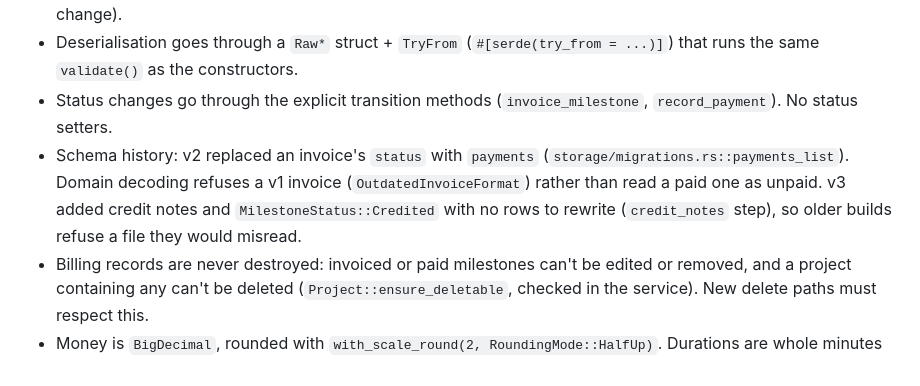
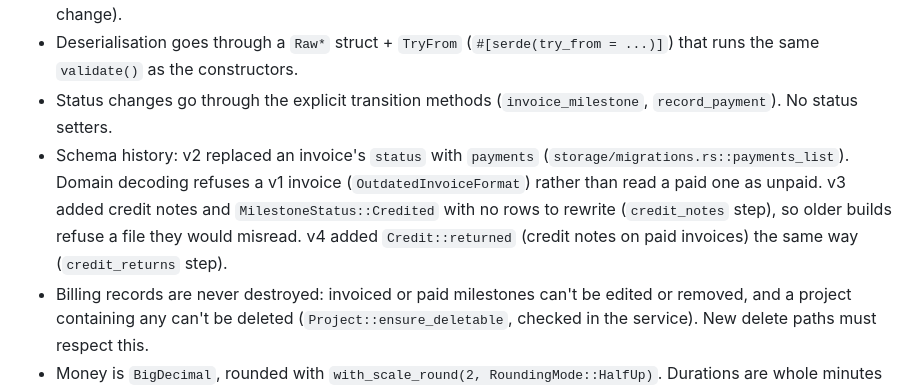
Before and after one commit to harisr92/accounting-tui, a Markdown page: CLAUDE.md, the part around one of its changes. Rendered like a GitHub page.

```diff
--- a/CLAUDE.md
+++ b/CLAUDE.md
@@ -42,7 +42,7 @@ Dependencies point inward: `ui -> app -> services -> domain`, `storage -> domain
 - Once a milestone is invoiced its amount is the billed record: it is frozen and never recomputed (e.g. after a rate change).
 - Deserialisation goes through a `Raw*` struct + `TryFrom` (`#[serde(try_from = ...)]`) that runs the same `validate()` as the constructors.
 - Status changes go through the explicit transition methods (`invoice_milestone`, `record_payment`). No status setters.
-- Schema history: v2 replaced an invoice's `status` with `payments` (`storage/migrations.rs::payments_list`). Domain decoding refuses a v1 invoice (`OutdatedInvoiceFormat`) rather than read a paid one as unpaid. v3 added credit notes and `MilestoneStatus::Credited` with no rows to rewrite (`credit_notes` step), so older builds refuse a file they would misread.
+- Schema history: v2 replaced an invoice's `status` with `payments` (`storage/migrations.rs::payments_list`). Domain decoding refuses a v1 invoice (`OutdatedInvoiceFormat`) rather than read a paid one as unpaid. v3 added credit notes and `MilestoneStatus::Credited` with no rows to rewrite (`credit_notes` step), so older builds refuse a file they would misread. v4 added `Credit::returned` (credit notes on paid invoices) the same way (`credit_returns` step).
 - Billing records are never destroyed: invoiced or paid milestones can't be edited or removed, and a project containing any can't be deleted (`Project::ensure_deletable`, checked in the service). New delete paths must respect this.
 - Money is `BigDecimal`, rounded with `with_scale_round(2, RoundingMode::HalfUp)`. Durations are whole minutes (`u32`).
 - Reuse accounting-core value types (`Gstin`) instead of re-validating strings.
```
Also changed, not shown: other parts of CLAUDE.md (+1 -1 lines), README.md (+8 -3 lines).
